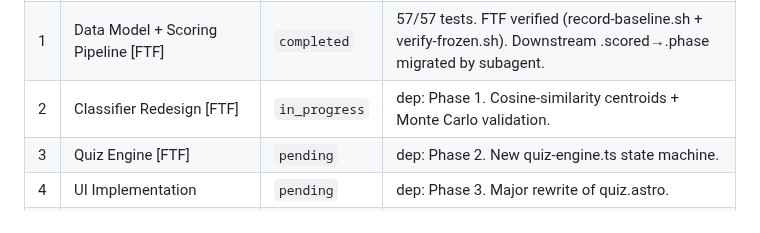
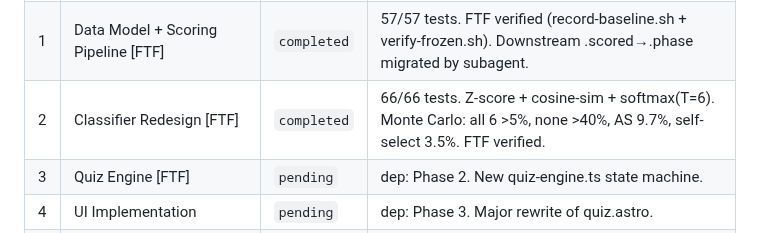
Before and after one commit to TayQuig/thehermeticflight, a Markdown page: TASKBOARD.md, the part around the change. Rendered like a GitHub page.

Commit message:
chore: complete Phase 2 — Classifier Redesign [FTF]

```diff
--- a/TASKBOARD.md
+++ b/TASKBOARD.md
@@ -64,7 +64,7 @@ segmentation, rewrite classifier to cosine-similarity centroids, add email gate
 |---|-------|--------|-------|
 | 0 | Content Design (collaborative — HUMAN GATE) | `completed` | Approved 2026-03-19. 7 normative (adapted), 3 forced pairs (new), 2 segmentation. |
 | 1 | Data Model + Scoring Pipeline [FTF] | `completed` | 57/57 tests. FTF verified (record-baseline.sh + verify-frozen.sh). Downstream .scored→.phase migrated by subagent. |
-| 2 | Classifier Redesign [FTF] | `in_progress` | dep: Phase 1. Cosine-similarity centroids + Monte Carlo validation. |
+| 2 | Classifier Redesign [FTF] | `completed` | 66/66 tests. Z-score + cosine-sim + softmax(T=6). Monte Carlo: all 6 >5%, none >40%, AS 9.7%, self-select 3.5%. FTF verified. |
 | 3 | Quiz Engine [FTF] | `pending` | dep: Phase 2. New quiz-engine.ts state machine. |
 | 4 | UI Implementation | `pending` | dep: Phase 3. Major rewrite of quiz.astro. |
 | 5 | API Integration | `pending` | dep: Phase 2. Parallel with 3-4. Update quiz-submit.ts for v2 payloads. |
```
